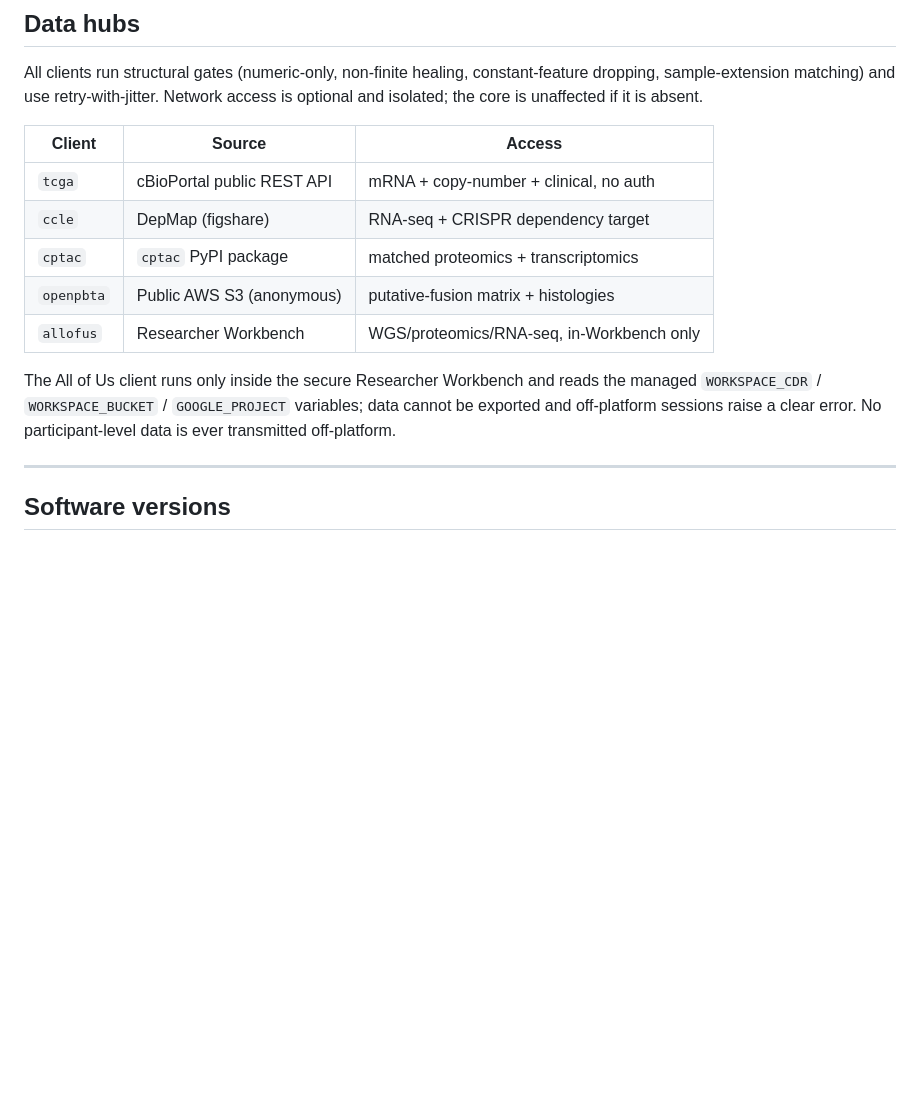
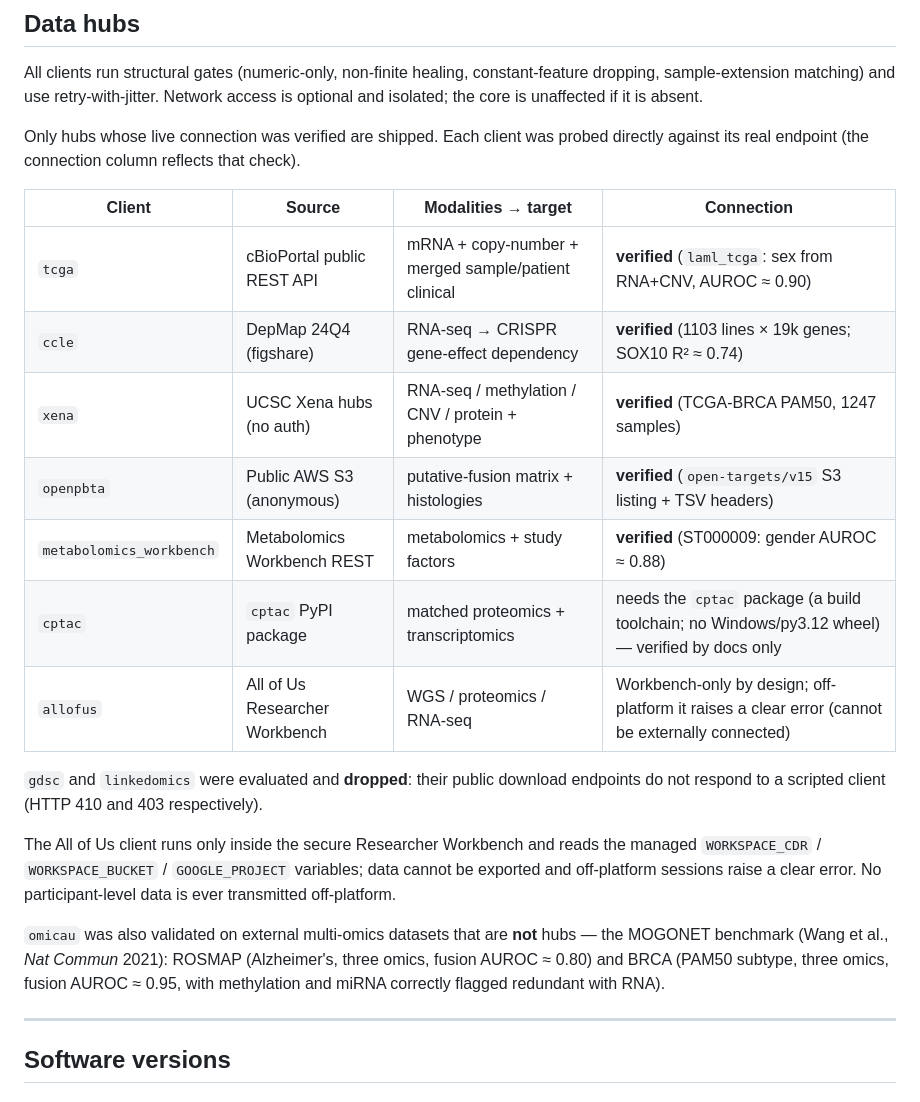
Before and after one commit to tunabirgun/omicau, a Markdown page: README.md, the part around one of its changes. Rendered like a GitHub page; blank space fills up the shorter version.

```diff
--- a/README.md
+++ b/README.md
@@ -351,18 +383,31 @@ All clients run structural gates (numeric-only, non-finite healing,
 constant-feature dropping, sample-extension matching) and use retry-with-jitter.
 Network access is optional and isolated; the core is unaffected if it is absent.
 
-| Client | Source | Access |
-| --- | --- | --- |
-| `tcga` | cBioPortal public REST API | mRNA + copy-number + clinical, no auth |
-| `ccle` | DepMap (figshare) | RNA-seq + CRISPR dependency target |
-| `cptac` | `cptac` PyPI package | matched proteomics + transcriptomics |
-| `openpbta` | Public AWS S3 (anonymous) | putative-fusion matrix + histologies |
-| `allofus` | Researcher Workbench | WGS/proteomics/RNA-seq, in-Workbench only |
+Only hubs whose live connection was verified are shipped. Each client was probed
+directly against its real endpoint (the connection column reflects that check).
+
+| Client | Source | Modalities → target | Connection |
+| --- | --- | --- | --- |
+| `tcga` | cBioPortal public REST API | mRNA + copy-number + merged sample/patient clinical | **verified** (`laml_tcga`: sex from RNA+CNV, AUROC ≈ 0.90) |
+| `ccle` | DepMap 24Q4 (figshare) | RNA-seq → CRISPR gene-effect dependency | **verified** (1103 lines × 19k genes; SOX10 R² ≈ 0.74) |
+| `xena` | UCSC Xena hubs (no auth) | RNA-seq / methylation / CNV / protein + phenotype | **verified** (TCGA-BRCA PAM50, 1247 samples) |
+| `openpbta` | Public AWS S3 (anonymous) | putative-fusion matrix + histologies | **verified** (`open-targets/v15` S3 listing + TSV headers) |
+| `metabolomics_workbench` | Metabolomics Workbench REST | metabolomics + study factors | **verified** (ST000009: gender AUROC ≈ 0.88) |
+| `cptac` | `cptac` PyPI package | matched proteomics + transcriptomics | needs the `cptac` package (a build toolchain; no Windows/py3.12 wheel) — verified by docs only |
+| `allofus` | All of Us Researcher Workbench | WGS / proteomics / RNA-seq | Workbench-only by design; off-platform it raises a clear error (cannot be externally connected) |
+
+`gdsc` and `linkedomics` were evaluated and **dropped**: their public download
+endpoints do not respond to a scripted client (HTTP 410 and 403 respectively).
 
 The All of Us client runs only inside the secure Researcher Workbench and reads
 the managed `WORKSPACE_CDR` / `WORKSPACE_BUCKET` / `GOOGLE_PROJECT` variables;
 data cannot be exported and off-platform sessions raise a clear error. No
 participant-level data is ever transmitted off-platform.
+
+`omicau` was also validated on external multi-omics datasets that are **not** hubs
+— the MOGONET benchmark (Wang et al., *Nat Commun* 2021): ROSMAP (Alzheimer's,
+three omics, fusion AUROC ≈ 0.80) and BRCA (PAM50 subtype, three omics, fusion
+AUROC ≈ 0.95, with methylation and miRNA correctly flagged redundant with RNA).
 
 ---
 
```
Also changed, not shown: other parts of README.md (+32 -0 lines).
